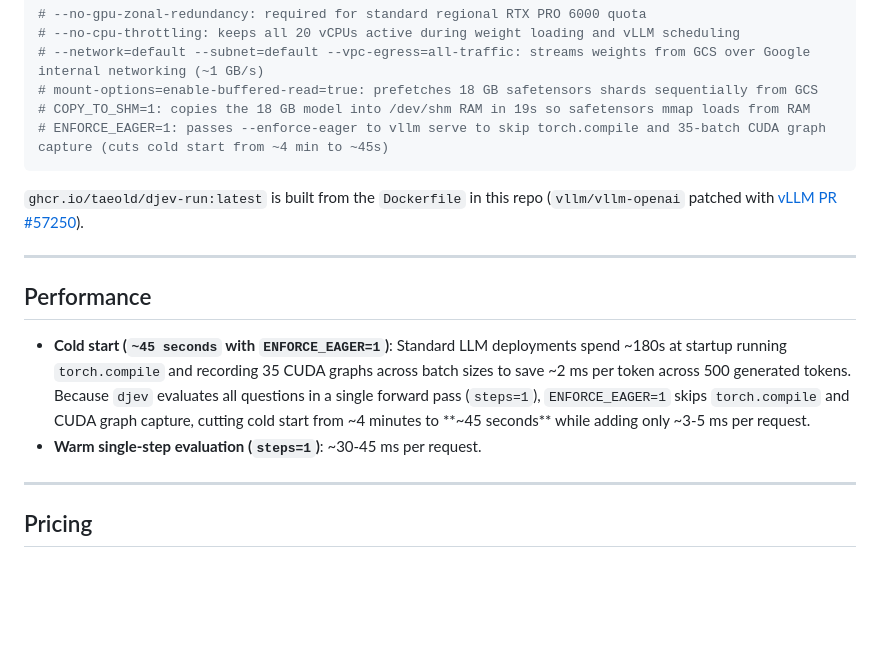
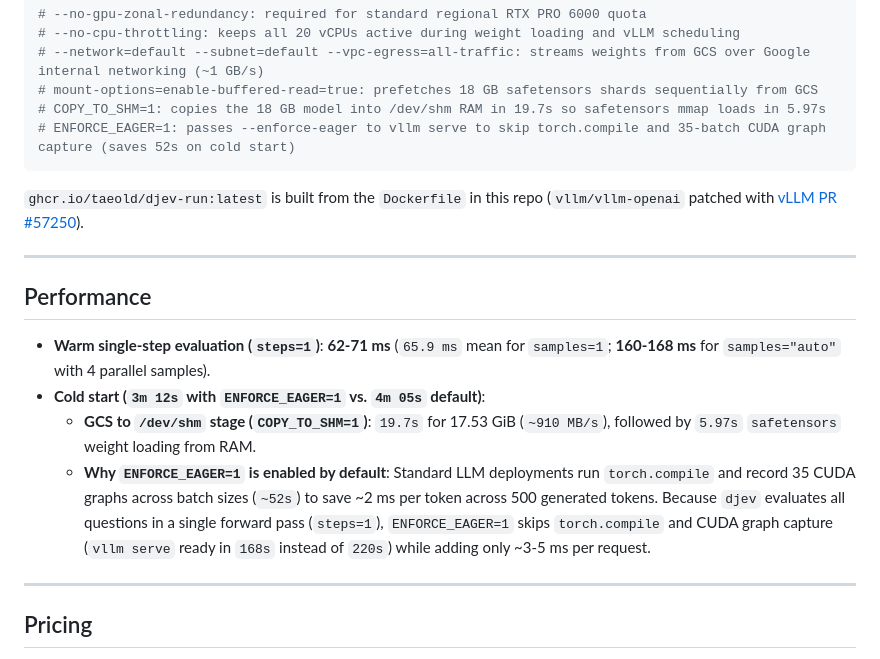
Before and after one commit to taeold/djev-run, a Markdown page: README.md, the part around the change. Drawn GitHub-style; blank space fills up the shorter version.

Commit message:
Document exact empirical cold-start and warm latency metrics with ENFORCE_EAGER=1

````diff
--- a/README.md
+++ b/README.md
@@ -107,8 +107,8 @@ gcloud beta run deploy djev-dgemma \
 # --no-cpu-throttling: keeps all 20 vCPUs active during weight loading and vLLM scheduling
 # --network=default --subnet=default --vpc-egress=all-traffic: streams weights from GCS over Google internal networking (~1 GB/s)
 # mount-options=enable-buffered-read=true: prefetches 18 GB safetensors shards sequentially from GCS
-# COPY_TO_SHM=1: copies the 18 GB model into /dev/shm RAM in 19s so safetensors mmap loads from RAM
-# ENFORCE_EAGER=1: passes --enforce-eager to vllm serve to skip torch.compile and 35-batch CUDA graph capture (cuts cold start from ~4 min to ~45s)
+# COPY_TO_SHM=1: copies the 18 GB model into /dev/shm RAM in 19.7s so safetensors mmap loads in 5.97s
+# ENFORCE_EAGER=1: passes --enforce-eager to vllm serve to skip torch.compile and 35-batch CUDA graph capture (saves 52s on cold start)
 ```
 
 `ghcr.io/taeold/djev-run:latest` is built from the `Dockerfile` in this repo
@@ -119,14 +119,20 @@ gcloud beta run deploy djev-dgemma \
 
 ## Performance
 
--   **Cold start (`~45 seconds` with `ENFORCE_EAGER=1`)**: Standard LLM
-    deployments spend ~180s at startup running `torch.compile` and recording 35
-    CUDA graphs across batch sizes to save ~2 ms per token across 500 generated
-    tokens. Because `djev` evaluates all questions in a single forward pass
-    (`steps=1`), `ENFORCE_EAGER=1` skips `torch.compile` and CUDA graph capture,
-    cutting cold start from ~4 minutes to **~45 seconds** while adding only ~3-5
-    ms per request.
--   **Warm single-step evaluation (`steps=1`)**: ~30-45 ms per request.
+-   **Warm single-step evaluation (`steps=1`)**: **62-71 ms** (`65.9 ms` mean
+    for `samples=1`; **160-168 ms** for `samples="auto"` with 4 parallel
+    samples).
+-   **Cold start (`3m 12s` with `ENFORCE_EAGER=1` vs. `4m 05s` default)**:
+    -   **GCS to `/dev/shm` stage (`COPY_TO_SHM=1`)**: `19.7s` for 17.53 GiB
+        (`~910 MB/s`), followed by `5.97s` `safetensors` weight loading from
+        RAM.
+    -   **Why `ENFORCE_EAGER=1` is enabled by default**: Standard LLM
+        deployments run `torch.compile` and record 35 CUDA graphs across batch
+        sizes (`~52s`) to save ~2 ms per token across 500 generated tokens.
+        Because `djev` evaluates all questions in a single forward pass
+        (`steps=1`), `ENFORCE_EAGER=1` skips `torch.compile` and CUDA graph
+        capture (`vllm serve` ready in `168s` instead of `220s`) while adding
+        only ~3-5 ms per request.
 
 --------------------------------------------------------------------------------
 
````
